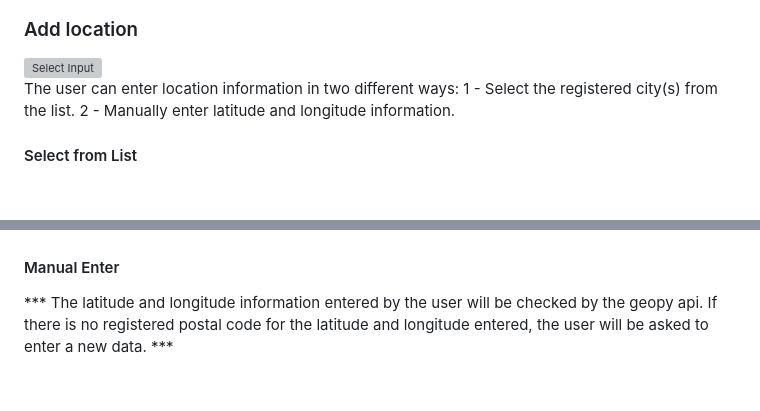
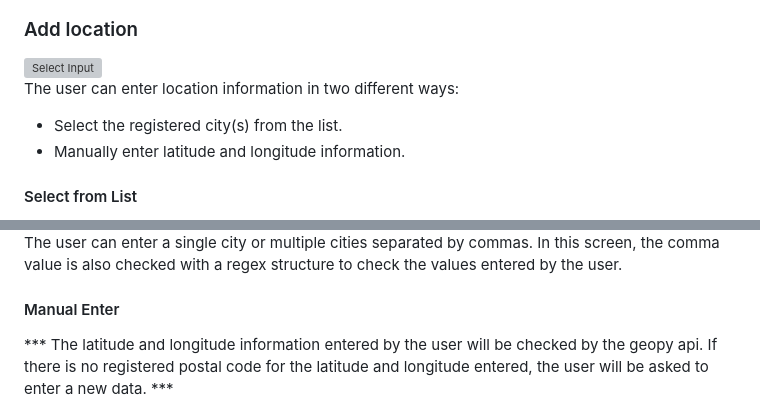
Before and after one commit to mdurmus/weather-checker, a Markdown page: README.md, 2 parts joined by grey strips. Rendered like a GitHub page; blank space fills up the shorter version; grey boxes are pictures that could not be loaded.

Commit message:
docs: added select list screen

```diff
--- a/README.md
+++ b/README.md
@@ -82,8 +82,8 @@ If the user asks for help, an explanation of how to use the Google Maps service
 <img src="docs/images/select_style.webp" alt="Select Input">
 
 The user can enter location information in two different ways:
-1 - Select the registered city(s) from the list.
-2 - Manually enter latitude and longitude information.
+- Select the registered city(s) from the list.
+- Manually enter latitude and longitude information.
 
 #### Select from List
 
@@ -90,4 +91,5 @@ The user can enter location information in two different ways:
 
+The user can enter a single city or multiple cities separated by commas. In this screen, the comma value is also checked with a regex structure to check the values entered by the user.
 
 #### Manual Enter
 
```
Also changed, not shown: other parts of README.md (+1 -0 lines).
